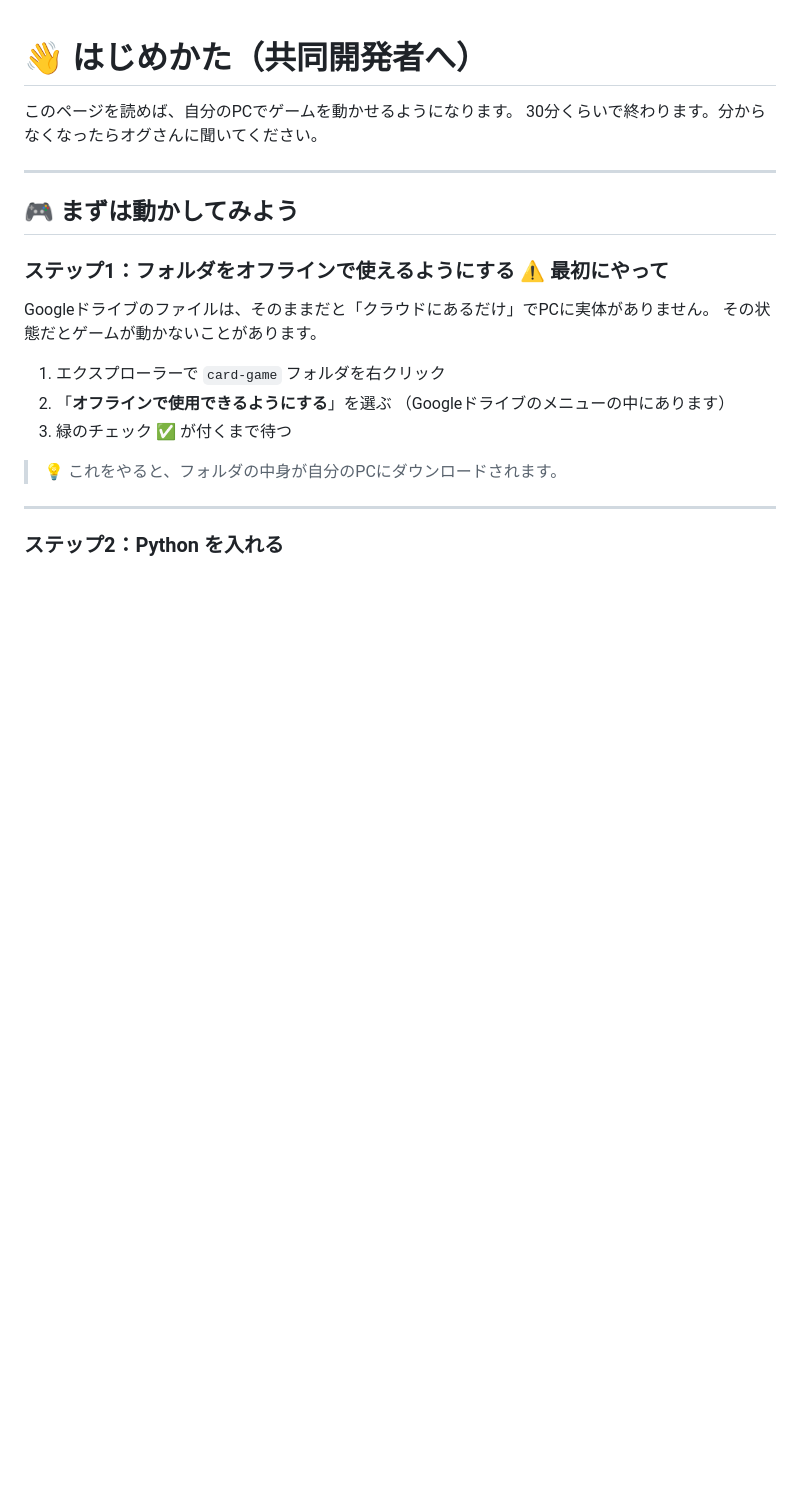
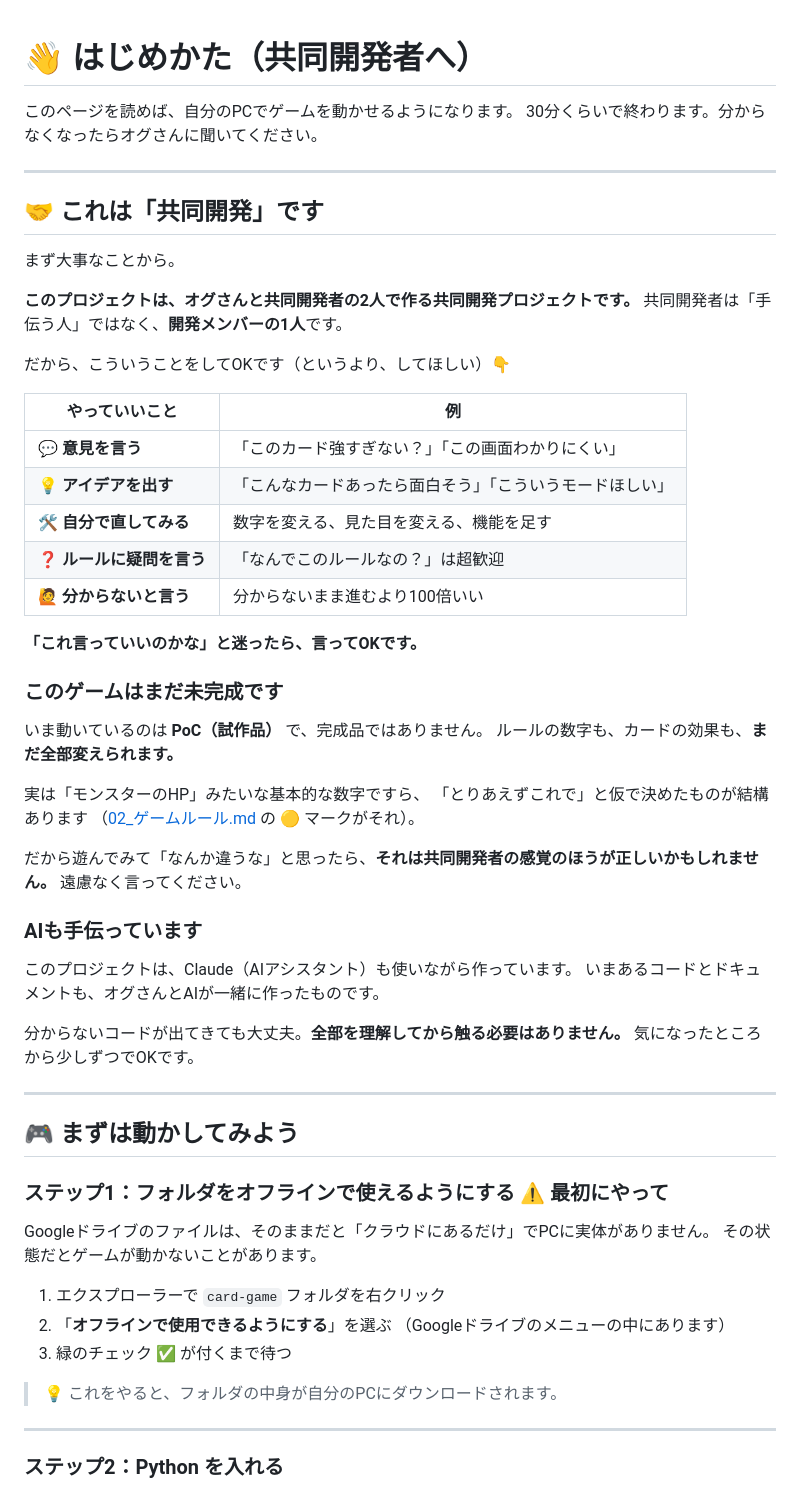
Before and after one commit to koichi210/FeasibilityStudy, a Markdown page: docs/05_はじめかた.md, the part around the change. Drawn GitHub-style; blank space fills up the shorter version.

Commit message:
docs: 共同開発プロジェクトであることを明記
共同開発者が「手伝う人」ではなく開発メンバーの1人であること、
意見・アイデア・ルールへの疑問を出してよいこと、
まだPoCなので数値もルールも変更可能であることを冒頭に追記。

Co-Authored-By: Claude Opus 5 <noreply@anthropic.com>

```diff
--- a/docs/05_はじめかた.md
+++ b/docs/05_はじめかた.md
@@ -2,6 +2,47 @@
 
 このページを読めば、自分のPCでゲームを動かせるようになります。
 30分くらいで終わります。分からなくなったらオグさんに聞いてください。
+
+---
+
+## 🤝 これは「共同開発」です
+
+まず大事なことから。
+
+**このプロジェクトは、オグさんと共同開発者の2人で作る共同開発プロジェクトです。**
+共同開発者は「手伝う人」ではなく、**開発メンバーの1人**です。
+
+だから、こういうことをしてOKです（というより、してほしい）👇
+
+| やっていいこと | 例 |
+|---|---|
+| 💬 **意見を言う** | 「このカード強すぎない？」「この画面わかりにくい」 |
+| 💡 **アイデアを出す** | 「こんなカードあったら面白そう」「こういうモードほしい」 |
+| 🛠️ **自分で直してみる** | 数字を変える、見た目を変える、機能を足す |
+| ❓ **ルールに疑問を言う** | 「なんでこのルールなの？」は超歓迎 |
+| 🙋 **分からないと言う** | 分からないまま進むより100倍いい |
+
+**「これ言っていいのかな」と迷ったら、言ってOKです。**
+
+### このゲームはまだ未完成です
+
+いま動いているのは **PoC（試作品）** で、完成品ではありません。
+ルールの数字も、カードの効果も、**まだ全部変えられます。**
+
+実は「モンスターのHP」みたいな基本的な数字ですら、
+「とりあえずこれで」と仮で決めたものが結構あります
+（[02_ゲームルール.md](02_ゲームルール.md) の 🟡 マークがそれ）。
+
+だから遊んでみて「なんか違うな」と思ったら、**それは共同開発者の感覚のほうが正しいかもしれません。**
+遠慮なく言ってください。
+
+### AIも手伝っています
+
+このプロジェクトは、Claude（AIアシスタント）も使いながら作っています。
+いまあるコードとドキュメントも、オグさんとAIが一緒に作ったものです。
+
+分からないコードが出てきても大丈夫。**全部を理解してから触る必要はありません。**
+気になったところから少しずつでOKです。
 
 ---
 
```
Also changed, not shown: README.md (+4 -0 lines).
